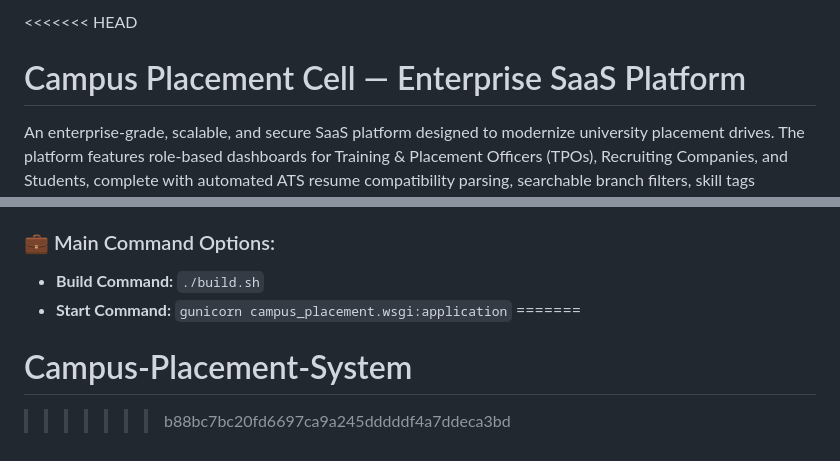
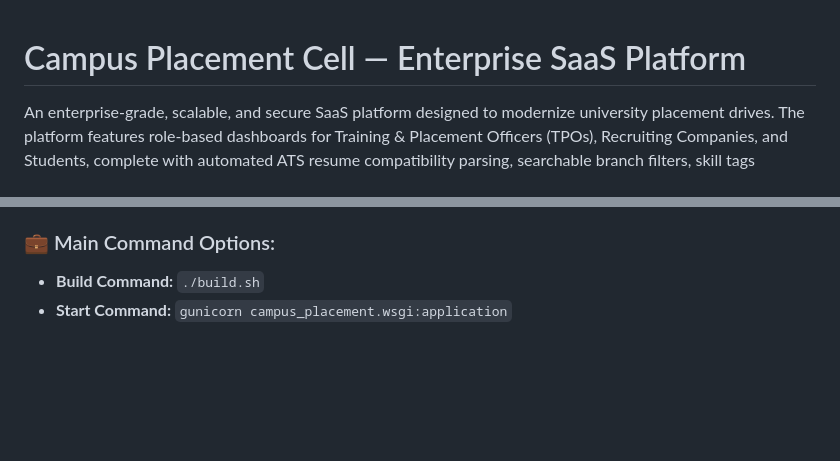
Before and after one commit to bhoomigaheja/Campus-Placement-System, a Markdown page: README.md, 2 parts joined by grey strips. Rendered like a GitHub page; blank space fills up the shorter version.

Commit message:
Resolved merge conflict

```diff
--- a/README.md
+++ b/README.md
@@ -1,4 +1,3 @@
-<<<<<<< HEAD
 # Campus Placement Cell — Enterprise SaaS Platform
 
 An enterprise-grade, scalable, and secure SaaS platform designed to modernize university placement drives. The platform features role-based dashboards for Training & Placement Officers (TPOs), Recruiting Companies, and Students, complete with automated ATS resume compatibility parsing, searchable branch filters, skill tags inventories, and an advanced, zero-replay toast notification architecture.
@@ -78,6 +77,3 @@ The project is fully pre-configured for direct, one-click deployments on **Rende
 ### 💼 Main Command Options:
 * **Build Command:** `./build.sh`
 * **Start Command:** `gunicorn campus_placement.wsgi:application`
-=======
-# Campus-Placement-System
->>>>>>> b88bc7bc20fd6697ca9a245dddddf4a7ddeca3bd
```
